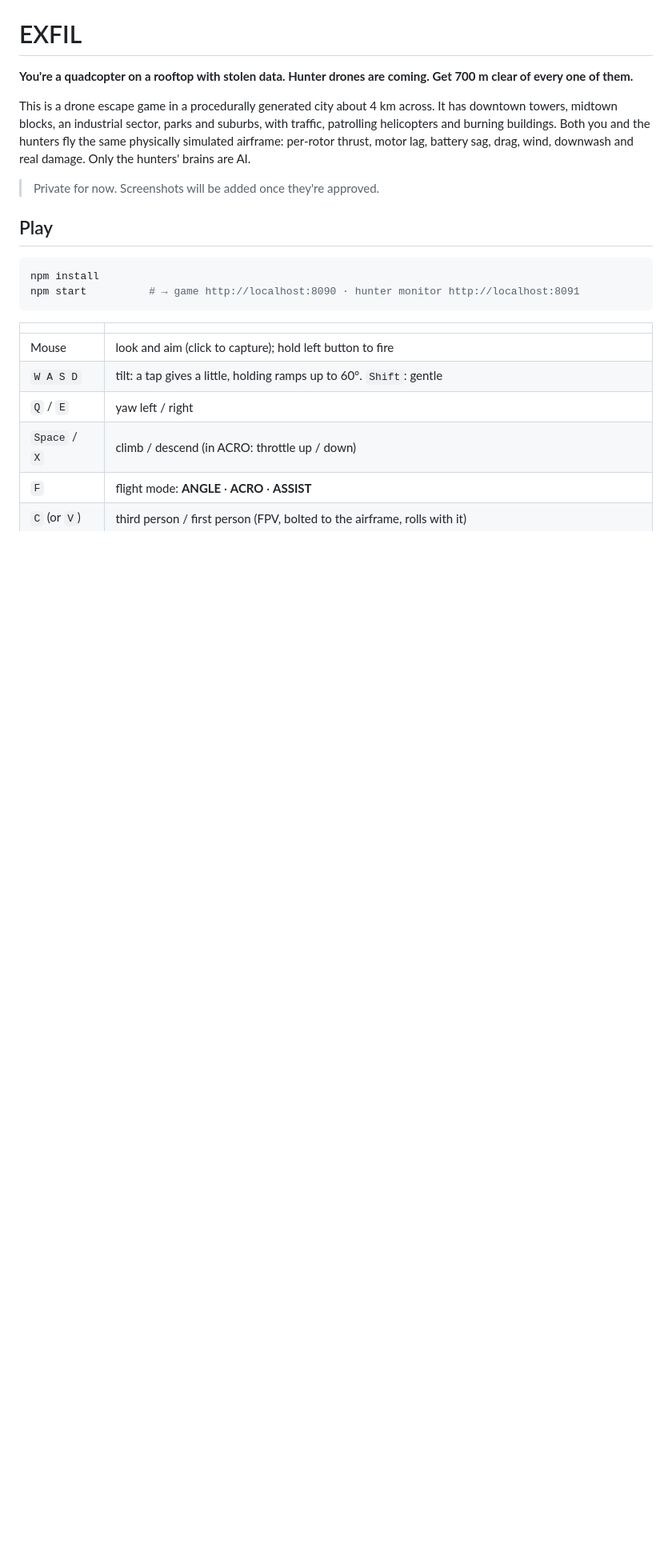
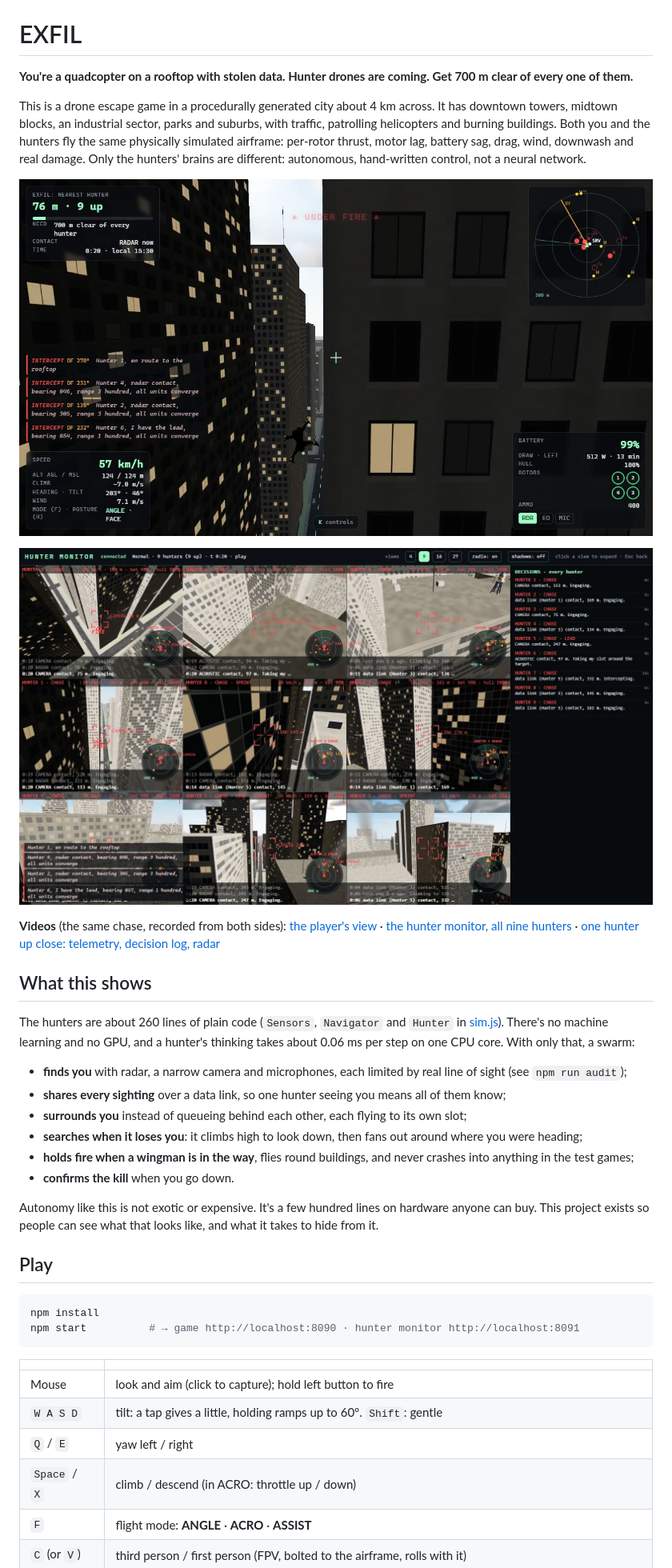
Before and after one commit to qxZap/exfil, a Markdown page: README.md, the part around the change. Shown at 80% size. GitHub-like rendering; pictures changed too: docs/media/monitor.jpg (added), docs/media/player.jpg (added); blank space fills up the shorter version.

Commit message:
Showcase videos and stills (player view, hunter monitor, one hunter up close); README: what this shows; HUD tilt NaN when flipped
Co-Authored-By: Claude Opus 5.5 (1M context) <noreply@anthropic.com>

```diff
--- a/README.md
+++ b/README.md
@@ -2,9 +2,26 @@
 
 **You're a quadcopter on a rooftop with stolen data. Hunter drones are coming. Get 700 m clear of every one of them.**
 
-This is a drone escape game in a procedurally generated city about 4 km across. It has downtown towers, midtown blocks, an industrial sector, parks and suburbs, with traffic, patrolling helicopters and burning buildings. Both you and the hunters fly the same physically simulated airframe: per-rotor thrust, motor lag, battery sag, drag, wind, downwash and real damage. Only the hunters' brains are AI.
+This is a drone escape game in a procedurally generated city about 4 km across. It has downtown towers, midtown blocks, an industrial sector, parks and suburbs, with traffic, patrolling helicopters and burning buildings. Both you and the hunters fly the same physically simulated airframe: per-rotor thrust, motor lag, battery sag, drag, wind, downwash and real damage. Only the hunters' brains are different: autonomous, hand-written control, not a neural network.
 
-> Private for now. Screenshots will be added once they're approved.
+![The player's view: a hunter swarm closing in, radar top right, intercepted enemy radio bottom left](docs/media/player.jpg)
+
+![The hunter monitor: every hunter's camera, its targeting, its own radar scope and what it's deciding](docs/media/monitor.jpg)
+
+**Videos** (the same chase, recorded from both sides): [the player's view](docs/media/player.mp4) · [the hunter monitor, all nine hunters](docs/media/monitor.mp4) · [one hunter up close: telemetry, decision log, radar](docs/media/monitor-focus.mp4)
+
+## What this shows
+
+The hunters are about 260 lines of plain code (`Sensors`, `Navigator` and `Hunter` in [sim.js](sim.js)). There's no machine learning and no GPU, and a hunter's thinking takes about 0.06 ms per step on one CPU core. With only that, a swarm:
+
+- **finds you** with radar, a narrow camera and microphones, each limited by real line of sight (see `npm run audit`);
+- **shares every sighting** over a data link, so one hunter seeing you means all of them know;
+- **surrounds you** instead of queueing behind each other, each flying to its own slot;
+- **searches when it loses you**: it climbs high to look down, then fans out around where you were heading;
+- **holds fire when a wingman is in the way**, flies round buildings, and never crashes into anything in the test games;
+- **confirms the kill** when you go down.
+
+Autonomy like this is not exotic or expensive. It's a few hundred lines on hardware anyone can buy. This project exists so people can see what that looks like, and what it takes to hide from it.
 
 ## Play
 
```
Also changed, not shown: docs/media/monitor-focus.jpg (added), 4 other files.
